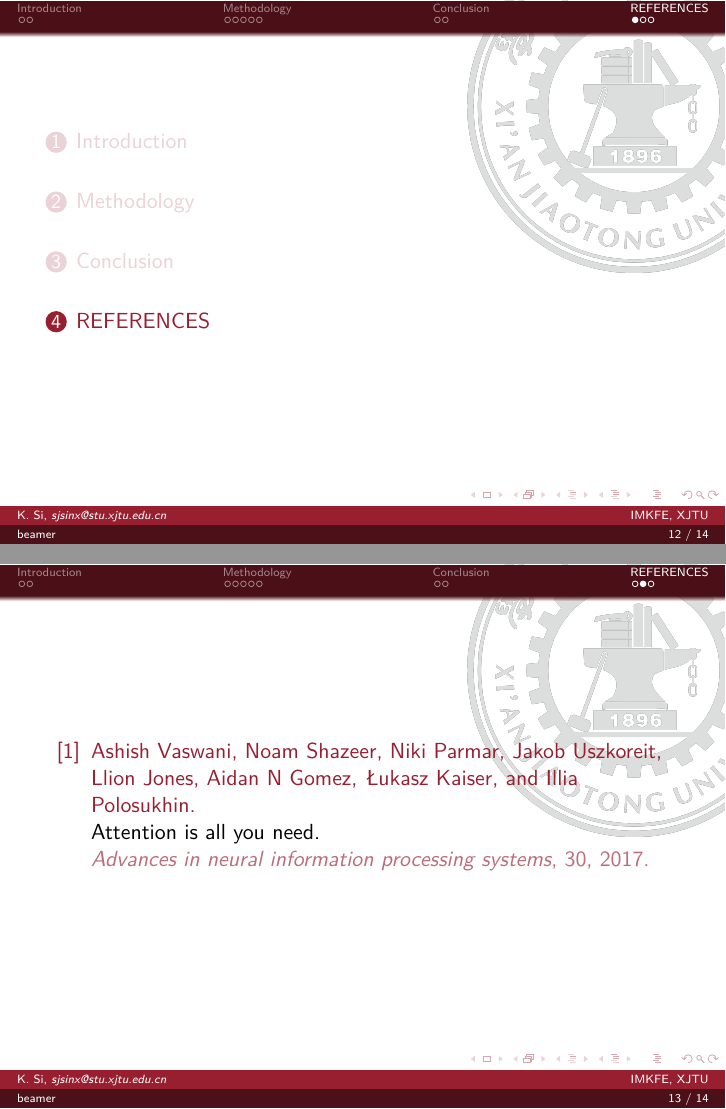
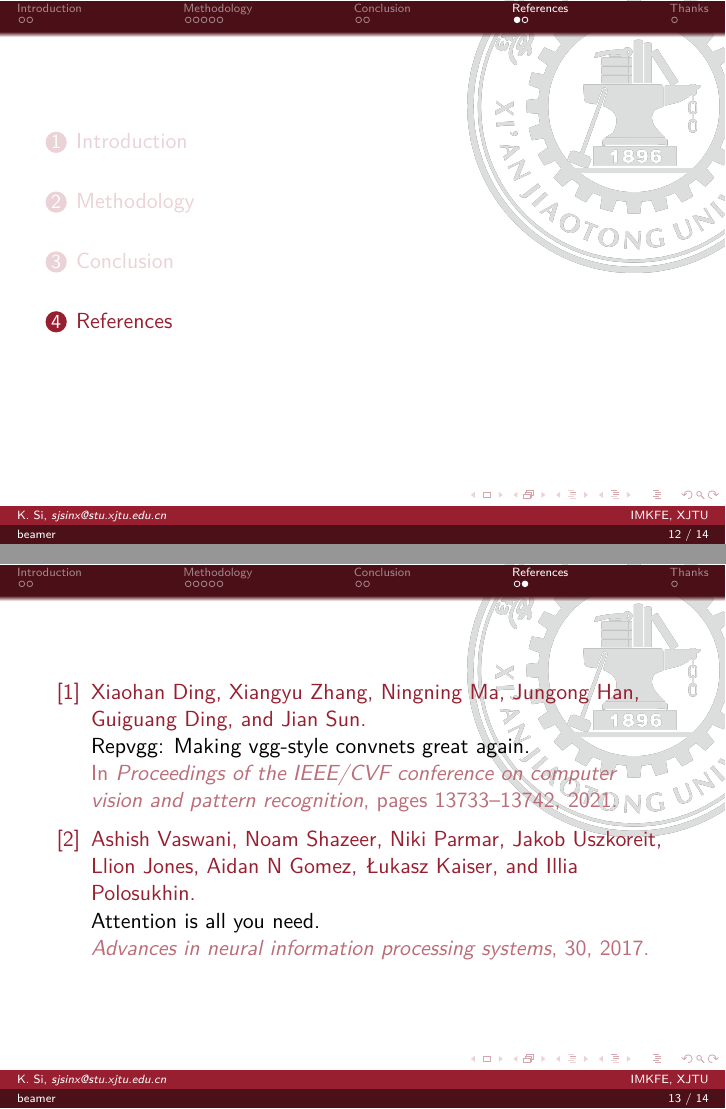
Before and after one commit to KingSiong/XJTU-beamer-template, LaTeX slides (slide.tex, which reads ref.bib): pages 16 and 17 of 18, joined at a grey line. Compiled offline with XeLaTeX.

Commit message:
update ref.bib

```diff
--- a/ref.bib
+++ b/ref.bib
@@ -5,3 +5,11 @@
   volume={30},
   year={2017}
 }
+
+@inproceedings{ding2021repvgg,
+  title={Repvgg: Making vgg-style convnets great again},
+  author={Ding, Xiaohan and Zhang, Xiangyu and Ma, Ningning and Han, Jungong and Ding, Guiguang and Sun, Jian},
+  booktitle={Proceedings of the IEEE/CVF conference on computer vision and pattern recognition},
+  pages={13733--13742},
+  year={2021}
+}
--- a/slide.tex
+++ b/slide.tex
@@ -238,14 +238,16 @@
     \end{figure}
 \end{frame}
 
-% ------ References ------ %
+% ------ REFERENCES ------ %
 
-\section{REFERENCES}
+\section{References}
 
 \begin{frame}[allowframebreaks] % auto break frames
     \bibliography{ref}
     \tiny\bibliographystyle{plain}
 \end{frame}
+
+\section*{Thanks}
 
 \begin{frame}
     \begin{center}
```
Also changed, not shown: slide.tex (2 more changed lines).
